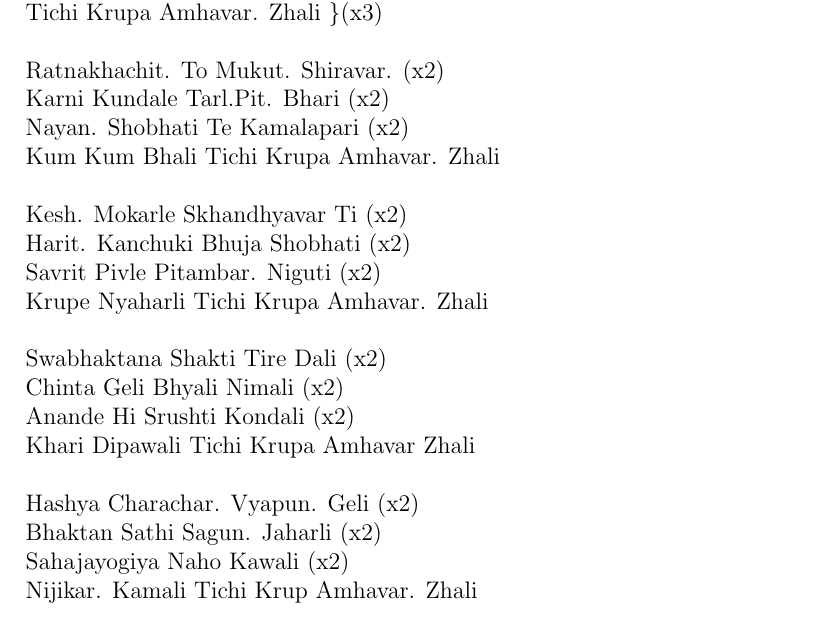
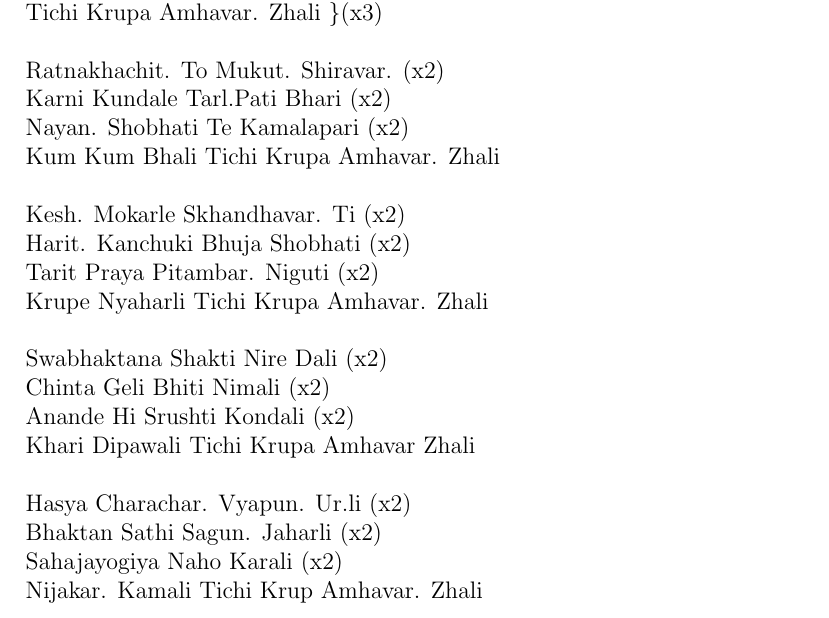
Before and after one commit to Mikasa/sahaja-yoga, a LaTeX document (Bhajans/main.tex, which reads Bhajans/Diwali/M26_Lakshmi_Ali.tex): part of page 1 of 3, cut so that both start at the same text. Compiled offline with pdfLaTeX.

Commit message:
Updated M26 for Tomsk Sahaja Yoga Group

```diff
--- a/Bhajans/Diwali/M26_Lakshmi_Ali.tex
+++ b/Bhajans/Diwali/M26_Lakshmi_Ali.tex
@@ -6,7 +6,7 @@ Lakshmi Ali \} \\
 Tichi Krupa Amhavar. Zhali \}(x3) \linebreak[2]
 
 Ratnakhachit. To Mukut. Shiravar. (x2) \\
-Karni Kundale Tarl.Pit. Bhari (x2) \\
+Karni Kundale Tarl.Pati Bhari (x2) \\
 Nayan. Shobhati Te Kamalapari (x2) \\
 Kum Kum Bhali Tichi Krupa Amhavar. Zhali \linebreak[2]
 
@@ -15,13 +15,13 @@ Kum Kum Bhali Tichi Krupa Amhavar. Zhali \linebreak[2]
 % Bhakta Davi Abhay. Varad. Kar. (x2) \\
 % Sannidh Thevi Tichi Krupa Amhavar. Zhali \linebreak[2]
 
-Kesh. Mokarle Skhandhyavar Ti (x2) \\
+Kesh. Mokarle Skhandhavar. Ti (x2) \\
 Harit. Kanchuki Bhuja Shobhati (x2) \\
-Savrit Pivle Pitambar. Niguti (x2) \\
+Tarit Praya Pitambar. Niguti (x2) \\
 Krupe Nyaharli Tichi Krupa Amhavar. Zhali \linebreak[2]
 
-Swabhaktana Shakti Tire Dali (x2) \\
-Chinta Geli Bhyali Nimali (x2) \\
+Swabhaktana Shakti Nire Dali (x2) \\
+Chinta Geli Bhiti Nimali (x2) \\
 Anande Hi Srushti Kondali (x2) \\
 Khari Dipawali Tichi Krupa Amhavar Zhali \linebreak[2]
 
@@ -35,10 +35,10 @@ Khari Dipawali Tichi Krupa Amhavar Zhali \linebreak[2]
 % Vase Manachya Murli Sadhani (x2) \\
 % Aji Ko Karlali Tichi Krupa Amhavar. Zhali \linebreak[2]
 
-Hashya Charachar. Vyapun. Geli (x2) \\
+Hasya Charachar. Vyapun. Ur.li (x2) \\
 Bhaktan Sathi Sagun. Jaharli (x2) \\
-Sahajayogiya Naho Kawali (x2) \\
-Nijikar. Kamali Tichi Krup Amhavar. Zhali
+Sahajayogiya Naho Karali (x2) \\
+Nijakar. Kamali Tichi Krup Amhavar. Zhali
 
 % Insert new page after complete bhajan.
 \newpage
```
